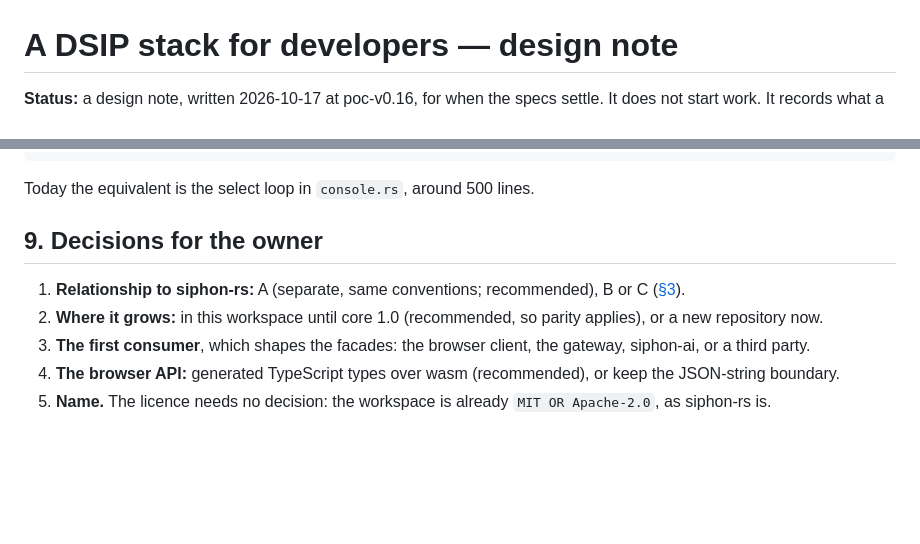
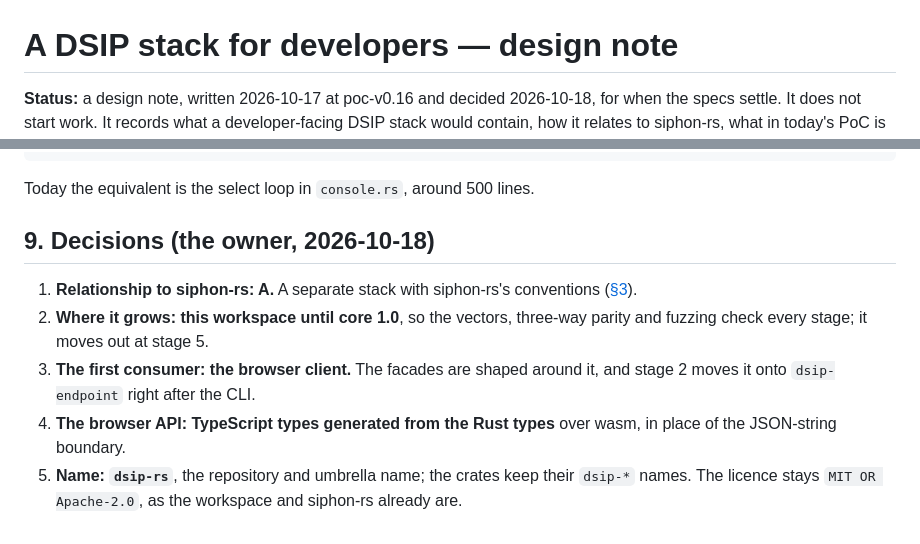
Before and after one commit to thevoiceguy/dsip-rs, a Markdown page: docs/dsip-stack-design.md, 2 parts joined by grey strips. Drawn GitHub-style; blank space fills up the shorter version.

Commit message:
docs: record the stack decisions (A, this workspace, browser first, generated TS types, dsip-rs)
Co-Authored-By: Claude Opus 5.5 <noreply@anthropic.com>

```diff
--- a/docs/dsip-stack-design.md
+++ b/docs/dsip-stack-design.md
@@ -1,4 +1,4 @@
 # A DSIP stack for developers — design note
 
-**Status:** a design note, written 2026-10-17 at poc-v0.16, for when the specs settle. It does not start work. It
+**Status:** a design note, written 2026-10-17 at poc-v0.16 and decided 2026-10-18, for when the specs settle. It does not start work. It
 records what a developer-facing DSIP stack would contain, how it relates to siphon-rs, what in today's PoC is and is
@@ -195,10 +195,14 @@ match call.outcome().await? {
 
 Today the equivalent is the select loop in `console.rs`, around 500 lines.
 
-## 9. Decisions for the owner
+## 9. Decisions (the owner, 2026-10-18)
 
-1. **Relationship to siphon-rs:** A (separate, same conventions; recommended), B or C ([§3](#3-relationship-to-siphon-rs)).
-2. **Where it grows:** in this workspace until core 1.0 (recommended, so parity applies), or a new repository now.
-3. **The first consumer**, which shapes the facades: the browser client, the gateway, siphon-ai, or a third party.
-4. **The browser API:** generated TypeScript types over wasm (recommended), or keep the JSON-string boundary.
-5. **Name.** The licence needs no decision: the workspace is already `MIT OR Apache-2.0`, as siphon-rs is.
+1. **Relationship to siphon-rs: A.** A separate stack with siphon-rs's conventions ([§3](#3-relationship-to-siphon-rs)).
+2. **Where it grows: this workspace until core 1.0**, so the vectors, three-way parity and fuzzing check every stage;
+   it moves out at stage 5.
+3. **The first consumer: the browser client.** The facades are shaped around it, and stage 2 moves it onto
+   `dsip-endpoint` right after the CLI.
+4. **The browser API: TypeScript types generated from the Rust types** over wasm, in place of the JSON-string
+   boundary.
+5. **Name: `dsip-rs`**, the repository and umbrella name; the crates keep their `dsip-*` names. The licence stays
+   `MIT OR Apache-2.0`, as the workspace and siphon-rs already are.
```
Also changed, not shown: other parts of docs/dsip-stack-design.md (+1 -1 lines).
